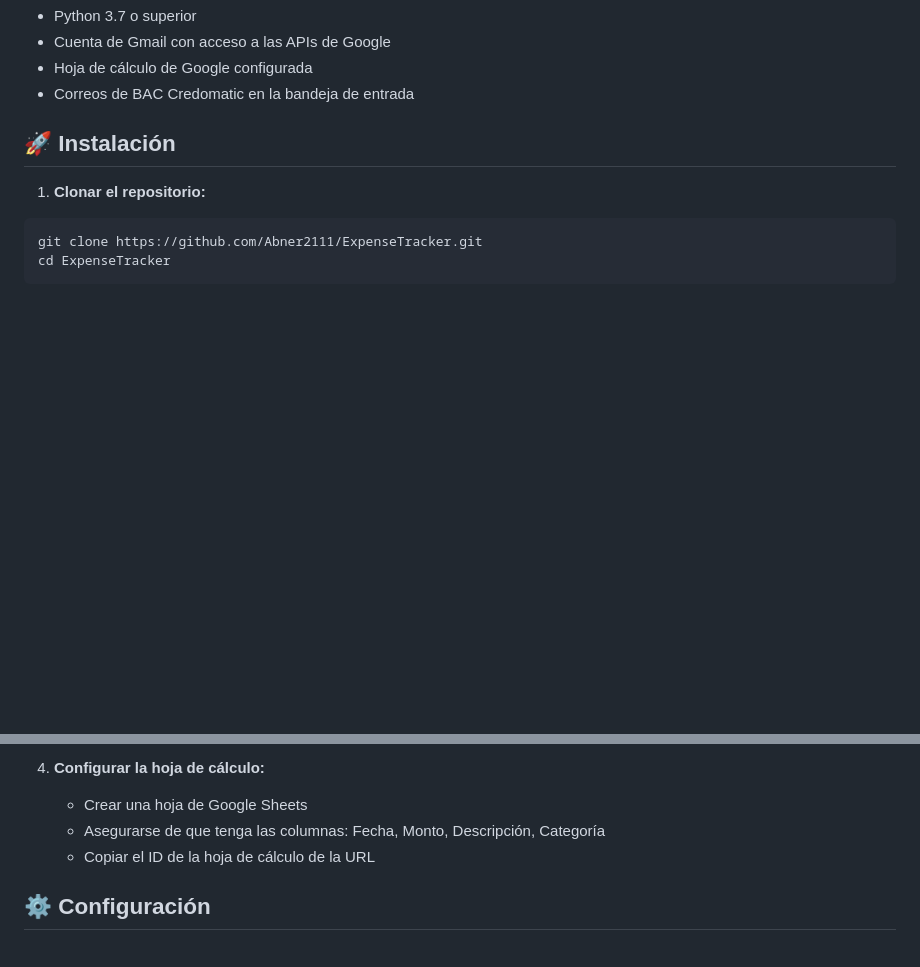
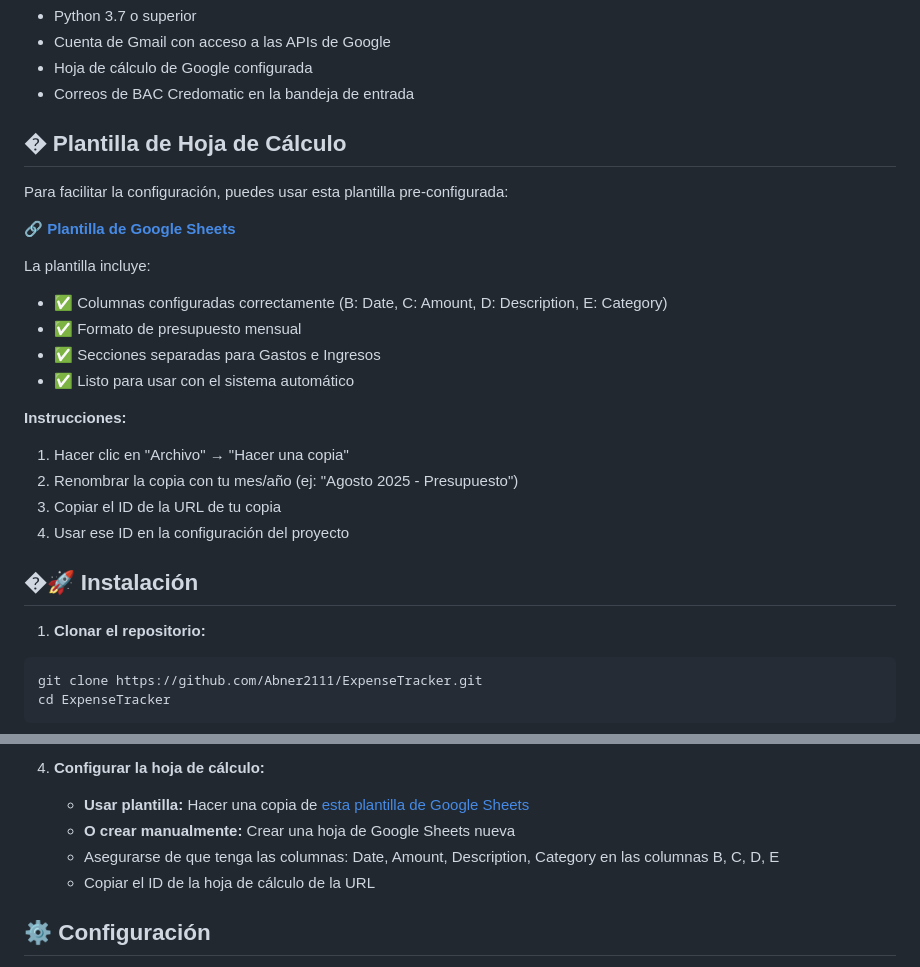
Before and after one commit to Abner2111/ExpenseTracker, a Markdown page: README.md, 2 parts joined by grey strips. Rendered like a GitHub page; blank space fills up the shorter version.

Commit message:
added sheets template

````diff
--- a/README.md
+++ b/README.md
@@ -58,7 +58,25 @@ El sistema categoriza automáticamente las transacciones en:
 - Hoja de cálculo de Google configurada
 - Correos de BAC Credomatic en la bandeja de entrada
 
-## 🚀 Instalación
+## � Plantilla de Hoja de Cálculo
+
+Para facilitar la configuración, puedes usar esta plantilla pre-configurada:
+
+🔗 **[Plantilla de Google Sheets](https://docs.google.com/spreadsheets/d/13P4kQm1xVlvnLSrm4Pv-mfW6t3KZyMYmIachqVDQtYU/edit?usp=sharing)**
+
+La plantilla incluye:
+- ✅ Columnas configuradas correctamente (B: Date, C: Amount, D: Description, E: Category)
+- ✅ Formato de presupuesto mensual
+- ✅ Secciones separadas para Gastos e Ingresos
+- ✅ Listo para usar con el sistema automático
+
+**Instrucciones:**
+1. Hacer clic en "Archivo" → "Hacer una copia"
+2. Renombrar la copia con tu mes/año (ej: "Agosto 2025 - Presupuesto")
+3. Copiar el ID de la URL de tu copia
+4. Usar ese ID en la configuración del proyecto
+
+## �🚀 Instalación
 
 1. **Clonar el repositorio:**
 ```bash
@@ -78,8 +96,9 @@ pip install -r requirements.txt
    - Descargar `credentials.json` y colocarlo en la carpeta `src/`
 
 4. **Configurar la hoja de cálculo:**
-   - Crear una hoja de Google Sheets
-   - Asegurarse de que tenga las columnas: Fecha, Monto, Descripción, Categoría
+   - **Usar plantilla:** Hacer una copia de [esta plantilla de Google Sheets](https://docs.google.com/spreadsheets/d/13P4kQm1xVlvnLSrm4Pv-mfW6t3KZyMYmIachqVDQtYU/edit?usp=sharing)
+   - **O crear manualmente:** Crear una hoja de Google Sheets nueva
+   - Asegurarse de que tenga las columnas: Date, Amount, Description, Category en las columnas B, C, D, E
    - Copiar el ID de la hoja de cálculo de la URL
 
 ## ⚙️ Configuración
````
